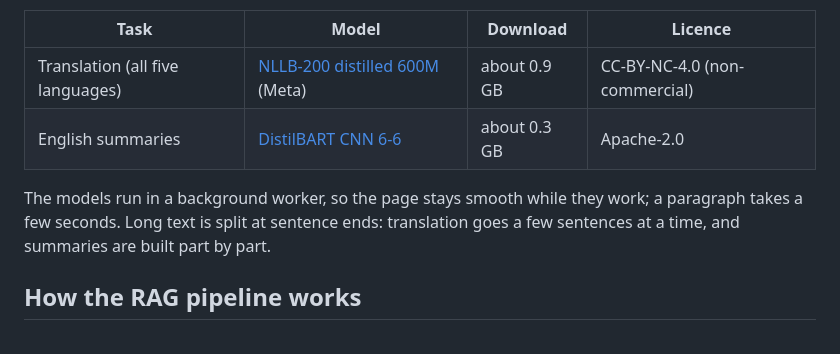
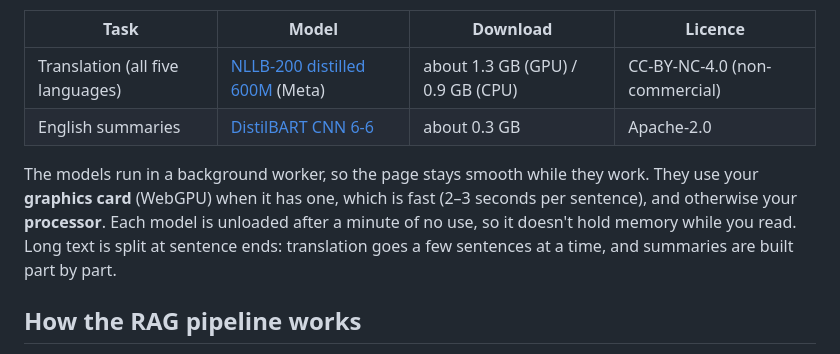
Before and after one commit to mishbahul-hub/minimal-pdf, a Markdown page: README.md, the part around the change. Drawn GitHub-style.

Commit message:
Docs: offline models run on the GPU when available, otherwise the CPU
Co-Authored-By: Claude Opus 5.5 <noreply@anthropic.com>

```diff
--- a/README.md
+++ b/README.md
@@ -133,11 +133,13 @@ whether they're downloaded, lets you download them ahead of time, and removes th
 
 | Task | Model | Download | Licence |
 |---|---|---|---|
-| Translation (all five languages) | [NLLB-200 distilled 600M](https://huggingface.co/Xenova/nllb-200-distilled-600M) (Meta) | about 0.9 GB | CC-BY-NC-4.0 (non-commercial) |
+| Translation (all five languages) | [NLLB-200 distilled 600M](https://huggingface.co/Xenova/nllb-200-distilled-600M) (Meta) | about 1.3 GB (GPU) / 0.9 GB (CPU) | CC-BY-NC-4.0 (non-commercial) |
 | English summaries | [DistilBART CNN 6-6](https://huggingface.co/Xenova/distilbart-cnn-6-6) | about 0.3 GB | Apache-2.0 |
 
-The models run in a background worker, so the page stays smooth while they work; a paragraph takes
-a few seconds. Long text is split at sentence ends: translation goes a few sentences at a time, and
+The models run in a background worker, so the page stays smooth while they work. They use your
+**graphics card** (WebGPU) when it has one, which is fast (2–3 seconds per sentence), and otherwise
+your **processor**. Each model is unloaded after a minute of no use, so it doesn't hold memory while
+you read. Long text is split at sentence ends: translation goes a few sentences at a time, and
 summaries are built part by part.
 
 ## How the RAG pipeline works
```
Also changed, not shown: CLAUDE.md (+2 -2 lines).
